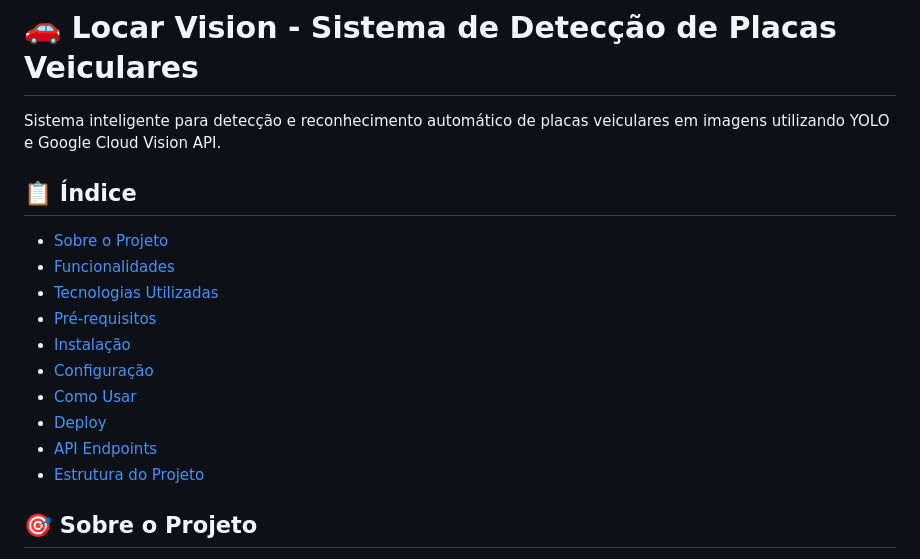
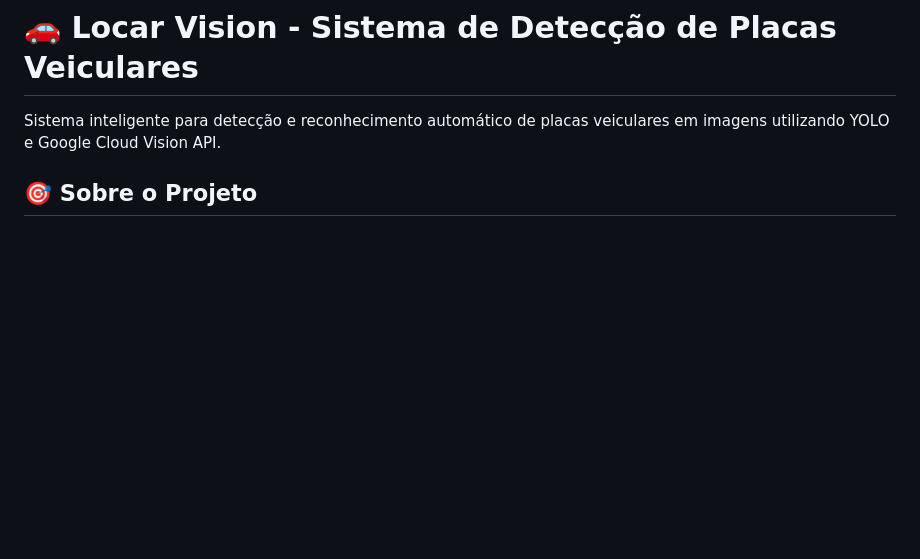
Before and after one commit to piegosalles10kk/LEITOR-DE-PLACAS, a Markdown page: README.md, the part around the change. Rendered like a GitHub page; blank space fills up the shorter version.

```diff
--- a/README.md
+++ b/README.md
@@ -1,18 +1,6 @@
 # 🚗 Locar Vision - Sistema de Detecção de Placas Veiculares
 
 Sistema inteligente para detecção e reconhecimento automático de placas veiculares em imagens utilizando YOLO e Google Cloud Vision API.
-
-## 📋 Índice
-- [Sobre o Projeto](#sobre-o-projeto)
-- [Funcionalidades](#funcionalidades)
-- [Tecnologias Utilizadas](#tecnologias-utilizadas)
-- [Pré-requisitos](#pré-requisitos)
-- [Instalação](#instalação)
-- [Configuração](#configuração)
-- [Como Usar](#como-usar)
-- [Deploy](#deploy)
-- [API Endpoints](#api-endpoints)
-- [Estrutura do Projeto](#estrutura-do-projeto)
 
 ## 🎯 Sobre o Projeto
 
```
